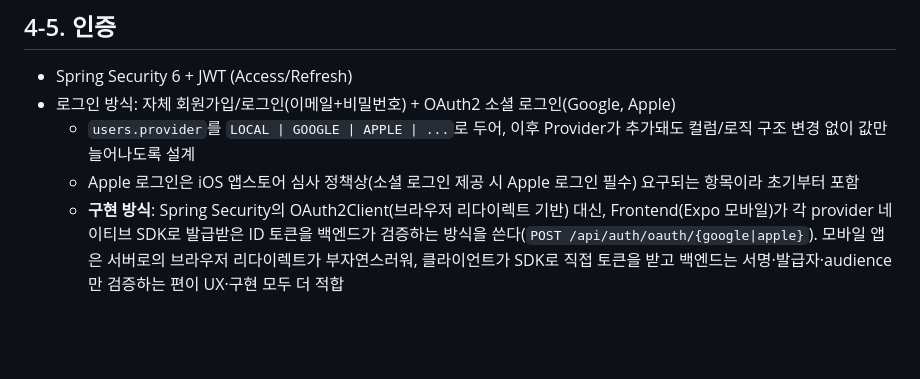
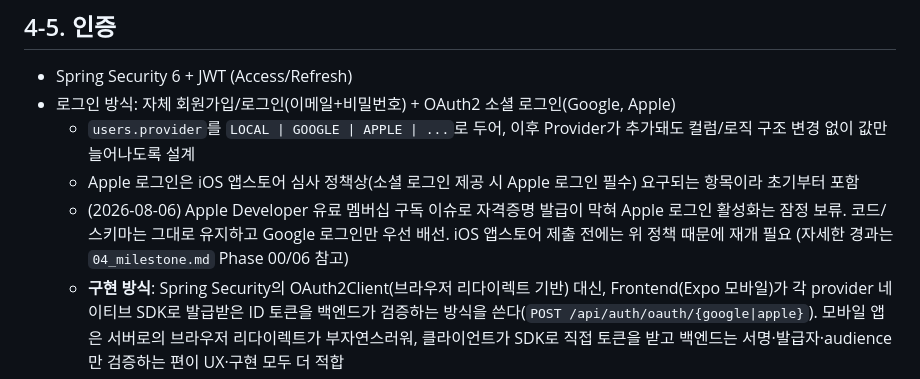
Before and after one commit to roqhdehd502/alrdream, a Markdown page: docs/03_design.md, the part around the change. Drawn GitHub-style; blank space fills up the shorter version.

```diff
--- a/docs/03_design.md
+++ b/docs/03_design.md
@@ -179,6 +179,7 @@ Controller → UseCase → PromptBuilder → AiClient(interface) → LLM Provide
 - 로그인 방식: 자체 회원가입/로그인(이메일+비밀번호) + OAuth2 소셜 로그인(Google, Apple)
   - `users.provider`를 `LOCAL | GOOGLE | APPLE | ...`로 두어, 이후 Provider가 추가돼도 컬럼/로직 구조 변경 없이 값만 늘어나도록 설계
   - Apple 로그인은 iOS 앱스토어 심사 정책상(소셜 로그인 제공 시 Apple 로그인 필수) 요구되는 항목이라 초기부터 포함
+  - (2026-08-06) Apple Developer 유료 멤버십 구독 이슈로 자격증명 발급이 막혀 Apple 로그인 활성화는 잠정 보류. 코드/스키마는 그대로 유지하고 Google 로그인만 우선 배선. iOS 앱스토어 제출 전에는 위 정책 때문에 재개 필요 (자세한 경과는 `04_milestone.md` Phase 00/06 참고)
   - **구현 방식**: Spring Security의 OAuth2Client(브라우저 리다이렉트 기반) 대신, Frontend(Expo 모바일)가 각 provider 네이티브 SDK로 발급받은 ID 토큰을 백엔드가 검증하는 방식을 쓴다(`POST /api/auth/oauth/{google|apple}`). 모바일 앱은 서버로의 브라우저 리다이렉트가 부자연스러워, 클라이언트가 SDK로 직접 토큰을 받고 백엔드는 서명·발급자·audience만 검증하는 편이 UX·구현 모두 더 적합
 - `role: USER | ADMIN` 클레임으로 Admin API 접근을 분리 (별도 Admin 전용 서버 없이 하나의 백엔드에서 권한만 분리)
 
```
Also changed, not shown: docs/04_milestone.md (+3 -3 lines).
